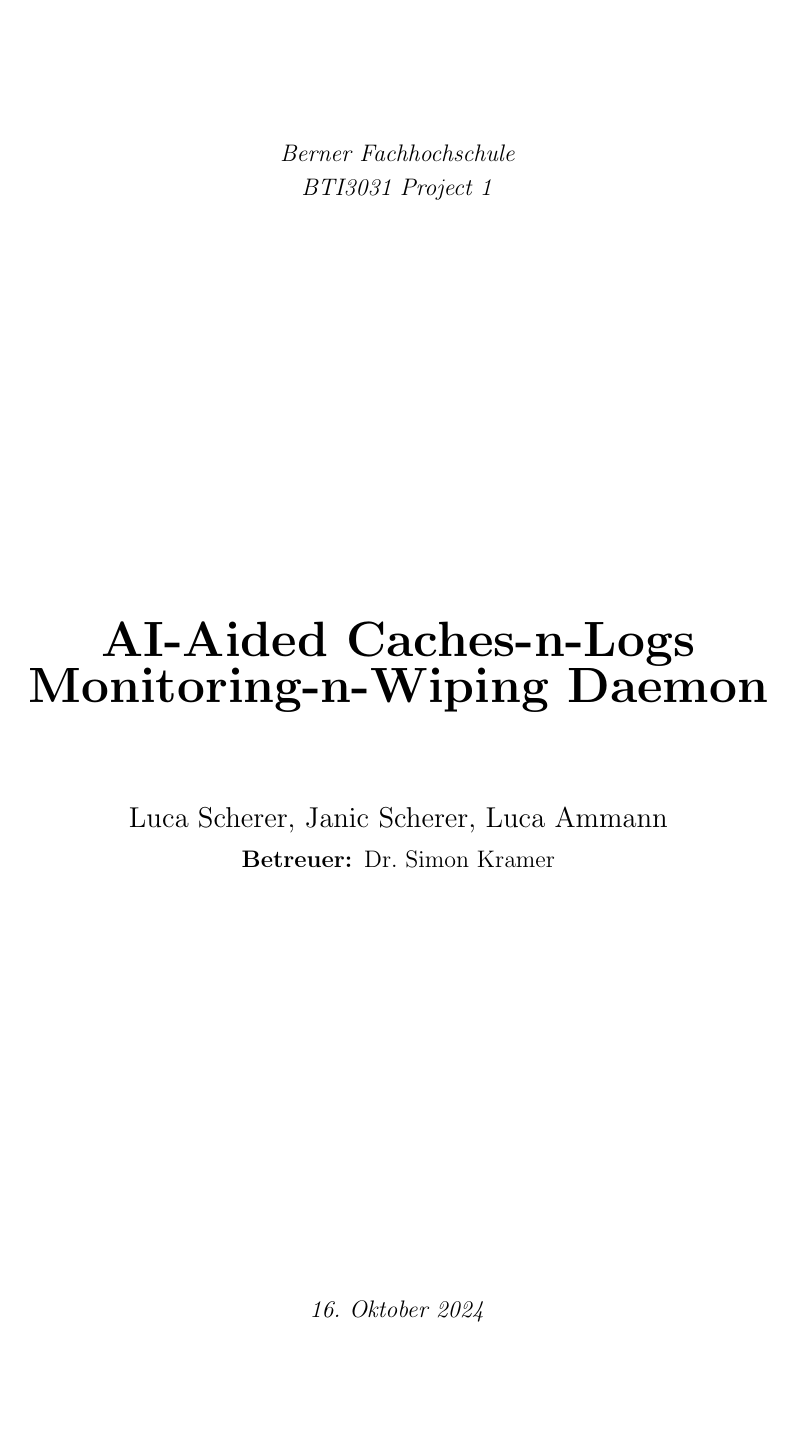
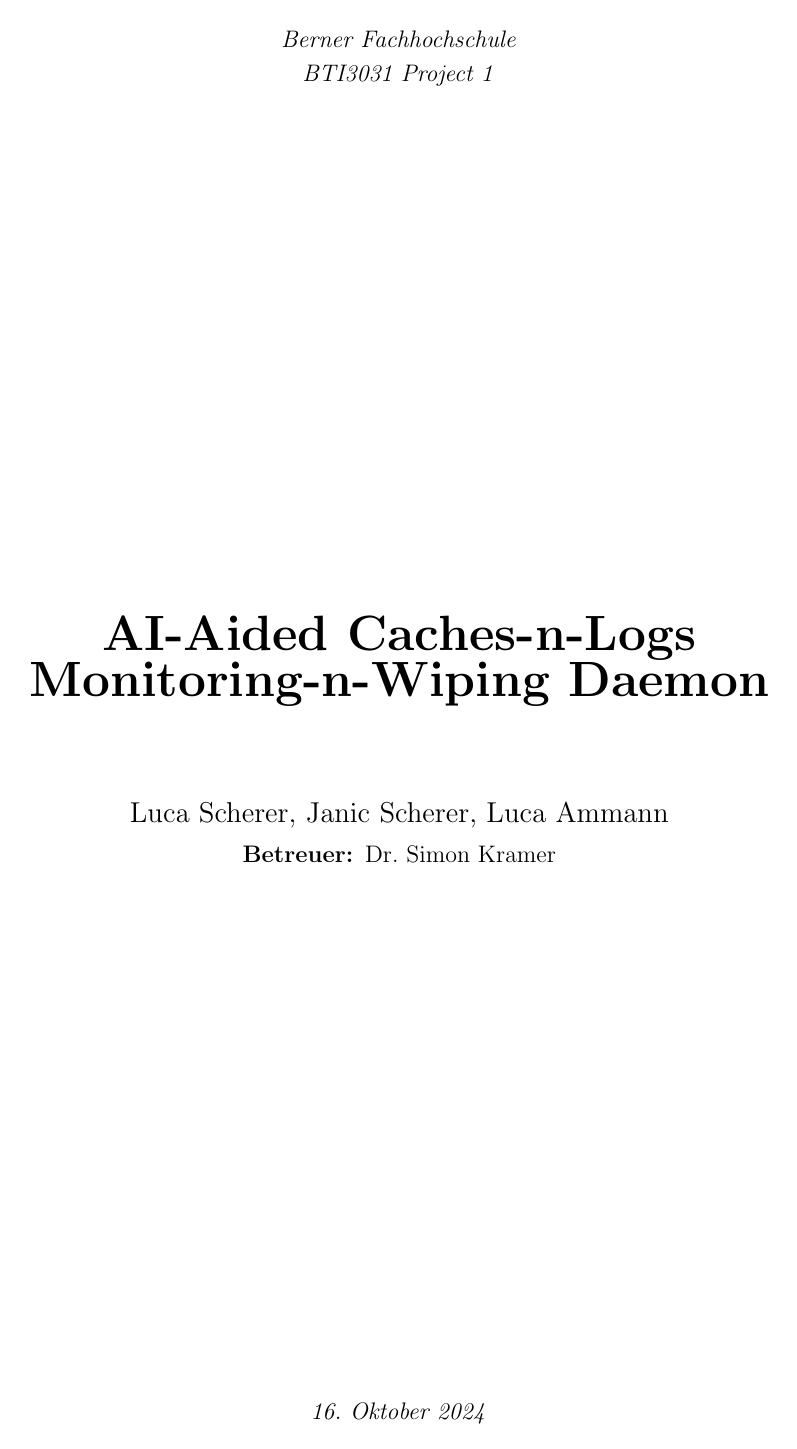
Before and after one commit to BFH-Project1-HS24-KMS4-2/ai-aided-caches-n-logs-monitoring-n-wiping-demon, a LaTeX document (report.tex): page 1 of 20. Compiled offline with pdfLaTeX.

Commit message:
fix layout spacing

```diff
--- a/report.tex
+++ b/report.tex
@@ -6,6 +6,15 @@
 \usepackage{titlesec}  % For customizing titles
 \usepackage[ngerman]{babel}
 \usepackage{wasysym}
+
+
+\usepackage{geometry}
+\geometry{
+    top=1in,
+    left=1in,
+    right=1in,
+    bottom=1in
+}
 
 
 \titleformat{\chapter}[block]   % Set chapter format to block style (both on same line)
```
Also changed, not shown: report.tex (2 more changed lines).
